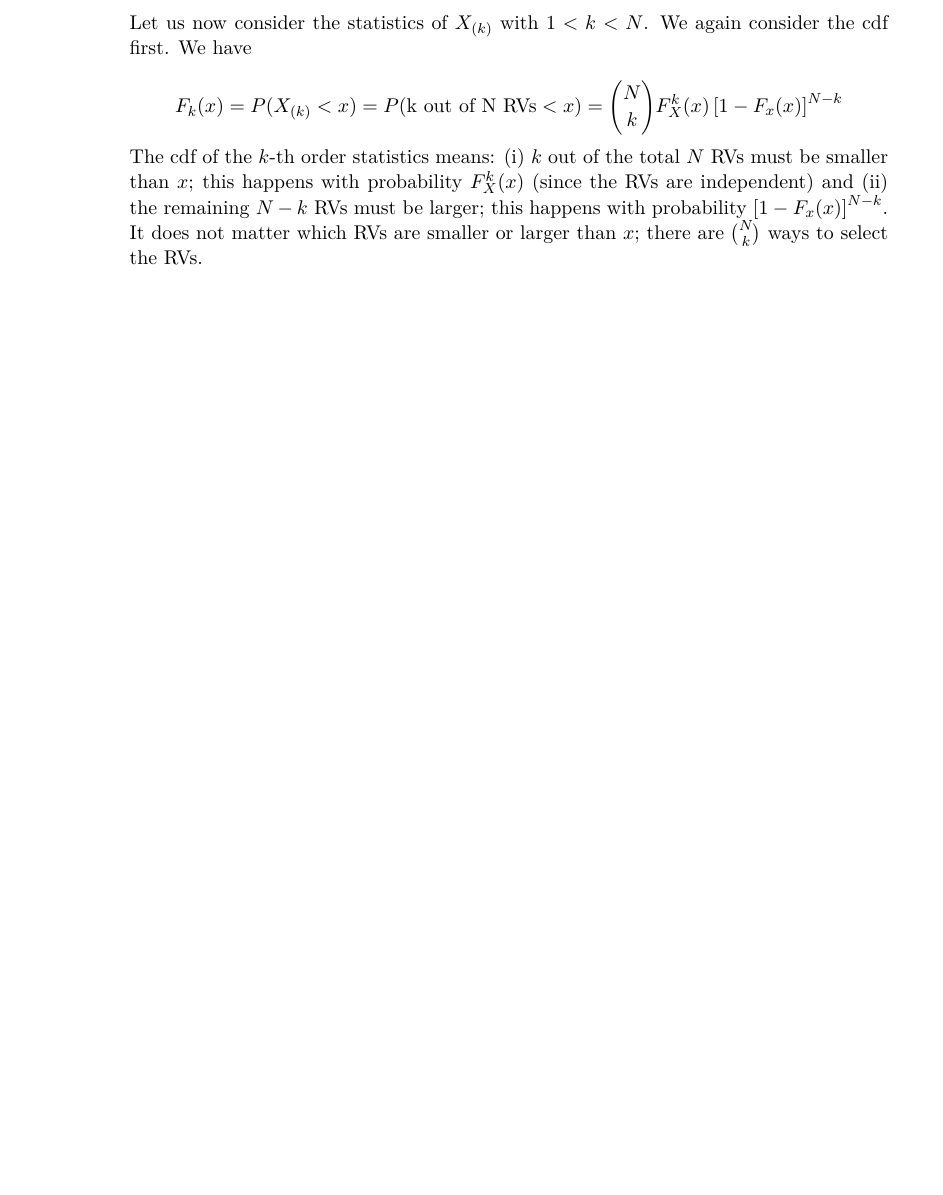
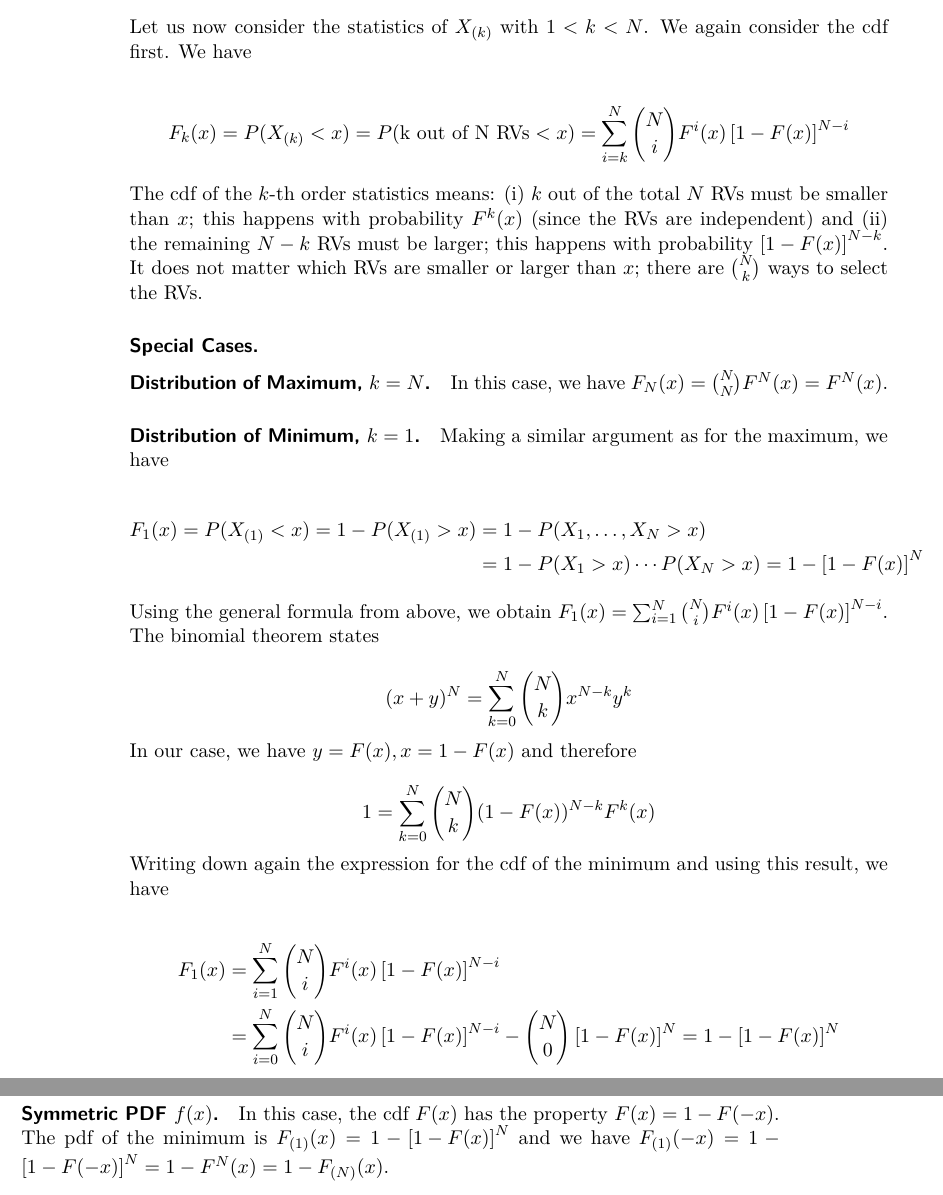
Before and after one commit to ClemensFMN/Journal, a LaTeX thesis (journal.tex, which reads 2017-12-05-order_stat_1.tex): part of page 86 of 89 before the commit and two parts of pages 86 and 87 of 91 after it, the two joined at a grey line, cut so that both start at the same text, the shorter picture padded with empty space. Compiled offline with pdfLaTeX.

Commit message:
order stats, cont'd

```diff
--- a/2017-12-05-order_stat_1.tex
+++ b/2017-12-05-order_stat_1.tex
@@ -117,10 +117,46 @@ The original pdf is non-zero everywhere, therefore the distribution of the maxim
 Let us now consider the statistics of $X_{(k)}$ with $1 < k < N$. We again consider the cdf first. We have
 
 \bee
-F_k(x) = P(X_{(k)}<x) = P(\text{k out of N RVs} < x) = {N \choose k} F_X^k(x) \left[ 1 - F_x(x) \right]^{N-k}
+F_k(x) = P(X_{(k)}<x) = P(\text{k out of N RVs} < x) = \sum_{i=k}^N {N \choose i} F^i(x) \left[ 1 - F(x) \right]^{N-i}
 \eee
 
-The cdf of the $k$-th order statistics means: (i) $k$ out of the total $N$ RVs must be smaller than $x$; this happens with probability $F_X^k(x)$ (since the RVs are independent) and (ii) the remaining $N-k$ RVs must be larger; this happens with probability $\left[ 1 - F_x(x) \right]^{N-k}$. It does not matter which RVs are smaller or larger than $x$; there are ${N \choose k}$ ways to select the RVs.
+The cdf of the $k$-th order statistics means: (i) $k$ out of the total $N$ RVs must be smaller than $x$; this happens with probability $F^k(x)$ (since the RVs are independent) and (ii) the remaining $N-k$ RVs must be larger; this happens with probability $\left[ 1 - F(x) \right]^{N-k}$. It does not matter which RVs are smaller or larger than $x$; there are ${N \choose k}$ ways to select the RVs.
+
+\subsubsection{Special Cases.}
+
+\paragraph{Distribution of Maximum, $k=N$.} In this case, we have $F_N(x) = {N \choose N} F^N(x) = F^N(x)$.
+
+\paragraph{Distribution of Minimum, $k=1$.} Making a similar argument as for the maximum, we have
+
+\begin{align*}
+F_1(x) = P(X_{(1)} < x) = 1 - P(X_{(1)} > x) & = 1 - P(X_1, \ldots, X_N > x) \\ & = 1 - P(X_1 > x) \cdots P(X_N > x) = 1 - \left[1- F(x)\right]^N
+\end{align*}
+
+Using the general formula from above, we obtain $F_1(x) = \sum_{i=1}^N {N \choose i} F^i(x) \left[ 1 - F(x) \right]^{N-i}$. The binomial theorem states
+
+\bee
+(x+y)^N = \sum_{k=0}^N {N \choose k} x^{N-k} y^k
+\eee
+
+In our case, we have $y = F(x), x = 1 - F(x)$ and therefore
+
+\bee
+1 = \sum_{k=0}^N {N \choose k} (1-F(x))^{N-k} F^k(x)
+\eee
+
+Writing down again the expression for the cdf of the minimum and using this result, we have
+
+\begin{align*}
+F_1(x) & = \sum_{i=1}^N {N \choose i} F^i(x) \left[ 1 - F(x) \right]^{N-i} \\ & = \sum_{i=0}^N {N \choose i} F^i(x) \left[ 1 - F(x) \right]^{N-i} - {N \choose 0} \left[ 1 - F(x) \right]^{N} = 1 - \left[ 1 - F(x) \right]^{N}
+\end{align*}
+
+\paragraph{Symmetric PDF $f(x)$.} In this case, the cdf $F(x)$ has the property $F(x) = 1 - F(-x)$. The pdf of the minimum is $F_{(1)}(x) = 1 - \left[ 1 - F(x) \right]^{N}$ and we have $F_{(1)}(-x) = 1 - \left[ 1 - F(-x) \right]^{N} = 1-F^N(x) = 1 - F_{(N)}(x)$.
+
+
+
+
+
+
 
 %%% Local Variables:
 %%% mode: latex
```
